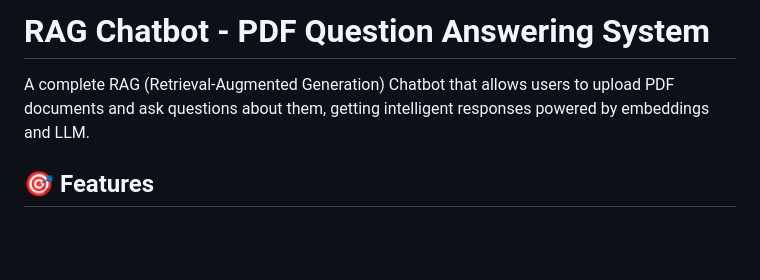
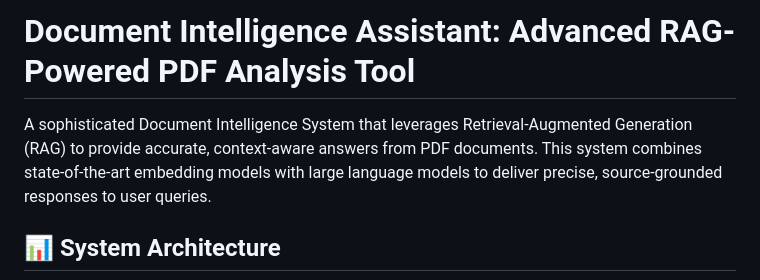
Before and after one commit to Habtamu91/My_Best_RAG_Chatbot, a Markdown page: README.md, the part around the change printed below. Rendered like a GitHub page; blank space fills up the shorter version.

```diff
--- a/README.md
+++ b/README.md
@@ -1,6 +1,6 @@
-# RAG Chatbot - PDF Question Answering System
+# Document Intelligence Assistant: Advanced RAG-Powered PDF Analysis Tool
 
-A complete RAG (Retrieval-Augmented Generation) Chatbot that allows users to upload PDF documents and ask questions about them, getting intelligent responses powered by embeddings and LLM.
+A sophisticated Document Intelligence System that leverages Retrieval-Augmented Generation (RAG) to provide accurate, context-aware answers from PDF documents. This system combines state-of-the-art embedding models with large language models to deliver precise, source-grounded responses to user queries.
 
-## 🎯 Features
+## 📊 System Architecture
 
```
Also changed, not shown: other parts of README.md (+121 -19 lines).
